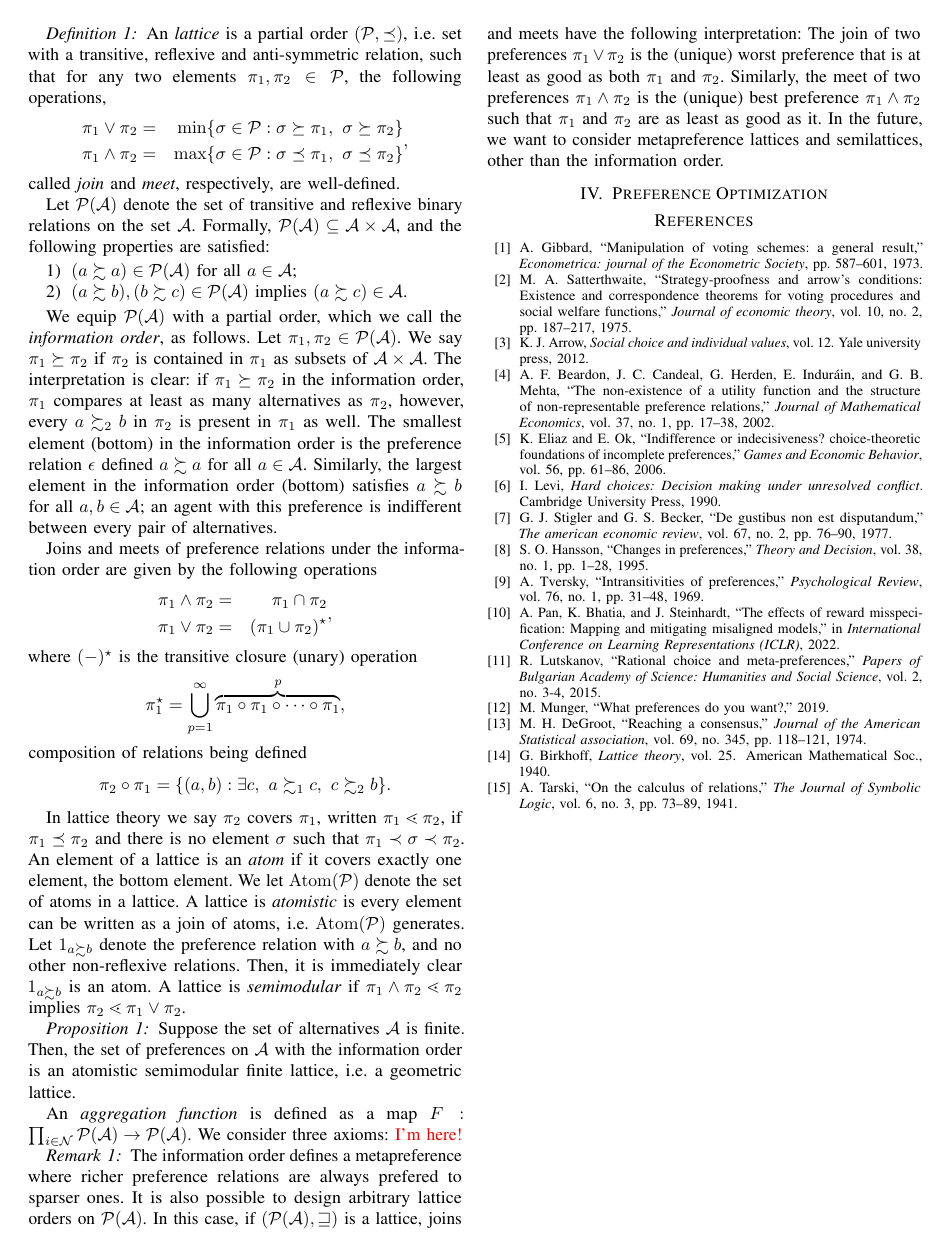
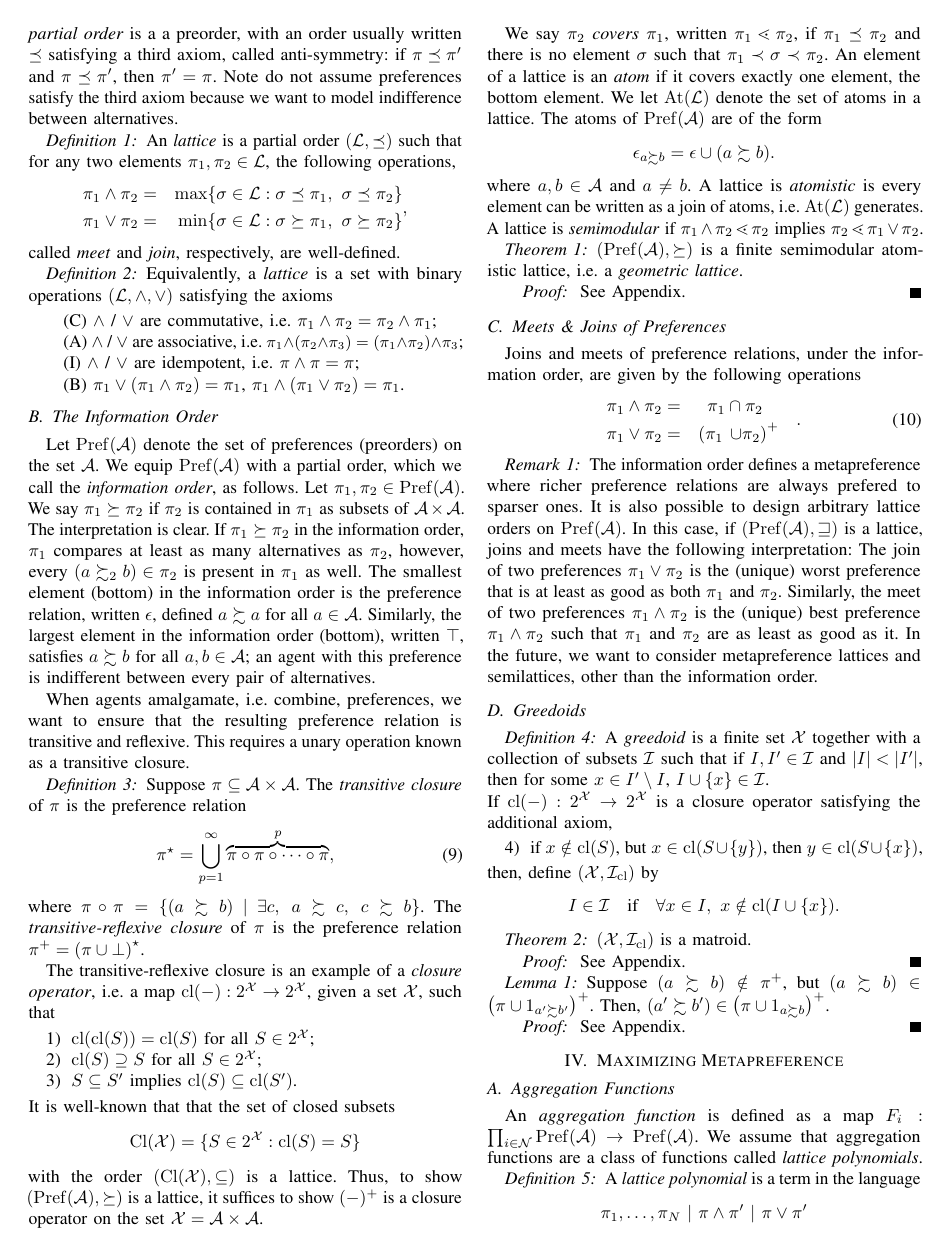
Before and after one commit to hans-riess/prefdynamo, a LaTeX paper (root.tex): page 4 of 4 before the commit and page 4 of 5 after it. Compiled offline with pdfLaTeX.

Commit message:
Updates from Overleaf

```diff
--- a/root.tex
+++ b/root.tex
@@ -14,10 +14,14 @@
 
 
 %MACROS
+\newcommand{\powerset}[1]{2^{#1}}
 \newcommand{\R}{\mathbb{R}}
 \newcommand{\N}{\mathcal{N}}
 \newcommand{\A}{\mathcal{A}}
-\renewcommand{\P}{\mathcal{P}}
+\newcommand{\X}{\mathcal{X}}
+\newcommand{\I}{\mathcal{I}}
+\renewcommand{\P}{\mathrm{Pref}}
+\renewcommand{\L}{\mathcal{L}}
 \newcommand{\prefers}{\succsim}
 \newcommand{\metaprefers}{\sqsupseteq}
 \newcommand{\indif}{\sim}
@@ -27,7 +31,9 @@
 \renewcommand{\geq}{\geqslant}
 \newcommand{\graph}{\mathcal{G}}
 \newcommand{\edges}{\mathcal{E}}
-\DeclareMathOperator{\Atoms}{Atom}
+\DeclareMathOperator{\Atoms}{At}
+\DeclareMathOperator{\cl}{cl}
+\DeclareMathOperator{\Cl}{Cl}
 
 %THEOREMS
 \newtheorem{theorem}{Theorem}
@@ -234,56 +241,133 @@ We leverage the lattice-theoretic \cite{birkhoff1940} structure of preferences t
+We leverage the lattice-theoretic \cite{birkhoff1940} structure of preferences to model preference aggregation dynamics. Our model for how agents amalgamate preference is reminiscent of the \emph{calculus of relations} \cite{tarski1941} in which binary and unary operations on binary relations, subsets $\mathcal{R} \subseteq \mathcal{X} \times \mathcal{Y}$, are introduced. A \emph{preorder} is a set $\P$ with a relation $\precsim$ satisfying the axioms of transitivity and reflexivity. Preferences, we assume, are preorders, and we will use both terms interchangeably. A \emph{partial order} is a a preorder, with an order usually written $\preceq$ satisfying a third axiom, called anti-symmetry: if $\pi \preceq \pi'$ and $\pi \preceq \pi'$, then $\pi' = \pi$. Note do not assume preferences satisfy the third axiom because we want to model indifference between alternatives.
 
 \begin{definition}
-    An \emph{lattice} is a partial order $(\P, \preceq)$, i.e.~set with a transitive, reflexive and anti-symmetric relation, such that for any two elements $\pi_1, \pi_2 \in \P$, the following operations,
+    An \emph{lattice} is a partial order $(\L, \preceq)$ such that for any two elements $\pi_1, \pi_2 \in \L$, the following operations,
     \begin{align*}
         \begin{aligned}
-        \pi_1 \join \pi_2 &=& \min\{ \sigma \in \P: \sigma \succeq \pi_1,~\sigma \succeq \pi_2 \} \\
-        \pi_1 \meet \pi_2 &=& \max\{ \sigma \in \P: \sigma \preceq \pi_1,~\sigma \preceq \pi_2 \}
+        \pi_1 \meet \pi_2 &=& \max\{ \sigma \in \L: \sigma \preceq \pi_1,~\sigma \preceq \pi_2 \} \\
+        \pi_1 \join \pi_2 &=& \min\{ \sigma \in \L: \sigma \succeq \pi_1,~\sigma \succeq \pi_2 \}
         \end{aligned},
     \end{align*}
-    called \emph{join} and \emph{meet}, respectively, are well-defined.
+    called \emph{meet} and \emph{join}, respectively, are well-defined.
+\end{definition}
+\begin{definition}
+    Equivalently, a \emph{lattice} is a set with binary operations $(\L, \meet, \join)$ satisfying the axioms
+    \begin{itemize}
+        \item[](C) $\meet$ / $\join$ are commutative, i.e.~$\pi_1 \meet \pi_2 = \pi_2 \meet \pi_1$;
+        \item[] (A) $\meet$ / $\join$ are associative, i.e. {\small $\pi_1 \meet (\pi_2 \meet \pi_3) = (\pi_1 \meet \pi_2) \meet \pi_3$};
+        \item[](I) $\meet$ / $\join$ are idempotent, i.e.~$\pi \meet \pi = \pi$;
+        \item[] (B) $\pi_1 \join \left( \pi_1 \meet \pi_2 \right) = \pi_1$, $\pi_1 \meet \left( \pi_1 \join \pi_2 \right) = \pi_1$.
+    \end{itemize}
 \end{definition}
 
-Let $\P(\A)$ denote the set of transitive and reflexive binary relations on the set $\A$. Formally, $\P(\A) \subseteq \A \times \A$, and the following properties are satisfied:
+\subsection{The Information Order}
+
+Let $\P(\A)$ denote the set of preferences (preorders) on the set $\A$. We equip $\P(\A)$ with a partial order, which we call the \emph{information order}, as follows. Let $\pi_1, \pi_2 \in \P(\A)$. We say $\pi_1 \succeq \pi_2$ if $\pi_2$ is contained in $\pi_1$ as subsets of $\A \times \A$. The interpretation is clear. If $\pi_1 \succeq \pi_2$ in the information order, $\pi_1$ compares at least as many alternatives as $\pi_2$, however, every $(a \prefers_2 b) \in \pi_2$ is present in $\pi_1$ as well. The smallest element (bottom) in the information order is the preference relation, written $\epsilon$, defined $a \prefers a$ for all $a \in \A$. Similarly, the largest element in the information order (bottom), written $\top$, satisfies $a \prefers b$ for all $a,b \in \A$; an agent with this preference is indifferent between every pair of alternatives.
+
+When agents amalgamate, i.e.~combine, preferences, we want to ensure that the resulting preference relation is transitive and reflexive. This requires a unary operation known as a transitive closure.
+\begin{definition}
+    Suppose $\pi \subseteq \A \times \A$. The \emph{transitive closure} of $\pi$ is the preference relation
+\begin{align}
+    \pi^{\star} = \bigcup_{p=1}^{\infty} \overbrace{\pi \circ \pi \circ \cdots \circ \pi}^{p}, \label{eq:transitive-closure}
+\end{align}
+where $\pi \circ \pi = \{ (a \prefers b)~\vert~\exists c,~a \prefers c,~c \prefers b\}$. The \emph{transitive-reflexive closure} of $\pi$ is the preference relation $\pi^{+} = \left( \pi \cup \bot \right)^\star$.
+\end{definition}
+
+The transitive-reflexive closure is an example of a \emph{closure operator}, i.e.~a map $\cl(-): \powerset{\X} \to \powerset{\X}$, given a set $\X$, such that
 \begin{enumerate}
-    \item $(a \prefers a) \in \P(\A)$ for all $a \in \A$;
-    \item $(a \prefers b), (b \prefers c) \in \P(\A)$ implies $(a \prefers c) \in \A$.
+    \item $\cl(\cl(S)) = \cl(S)$ for all $S \in \powerset{\X}$;
+    \item $\cl(S) \supseteq S$ for all $S \in \powerset{\X}$;
+    \item $S \subseteq S'$ implies $\cl(S) \subseteq \cl(S')$.
 \end{enumerate}
+It is well-known that that the set of closed subsets
+\begin{align*}
+    \Cl(\X) = \{ S \in \powerset{\X}: \cl(S) = S\}
+\end{align*}
+with the order $(\Cl(\X), \subseteq)$ is a lattice. Thus, to show $\left(\P(\A), \succeq \right)$ is a lattice, it suffices to show $(-)^{+}$ is a closure operator on the set $\X = \A \times \A$.
+
+We say $\pi_2$ \emph{covers} $\pi_1$, written $\pi_1 \lessdot \pi_2$, if $\pi_1 \preceq \pi_2$ and there is no element $\sigma$ such that $\pi_1 \prec \sigma \prec \pi_2$. An element of a lattice is an \emph{atom} if it covers exactly one element, the bottom element. We let $\Atoms(\L)$ denote the set of atoms in a lattice. The atoms of $\P(\A)$ are of the form
+\begin{align*}
+    \epsilon_{a \prefers b} = \epsilon \cup (a \prefers b).
+\end{align*}
+where $a, b \in \A$ and $a \neq b$.
+A lattice is \emph{atomistic} is every element can be written as a join of atoms, i.e.~$\Atoms(\L)$ generates.
+A lattice is \emph{semimodular} if $\pi_1 \meet \pi_2 \lessdot \pi_2$ implies $\pi_2 \lessdot \pi_1 \join \pi_2$.
+
+\begin{theorem}
+    $(\P(\A), \succeq)$ is a finite semimodular atomistic lattice, i.e.~a \emph{geometric lattice}.
+\end{theorem}
+\begin{proof}
+See Appendix.
+\end{proof}
+
+\subsection{Meets \& Joins of Preferences}
+Joins and meets of preference relations, under the information order, are given by the following operations
+\begin{align}
+    \begin{aligned}
+        \pi_1 \meet \pi_2 &=& \pi_1 &\cap \pi_2& \\
+ \pi_1 \join \pi_2 &=&  \left(\pi_1  \right. &\left. \cup \pi_2  \right)^{+}
+    \end{aligned}. \label{eq:join-meets}
+\end{align}
+
+\begin{remark}
+    The information order defines a metapreference where richer preference relations are always prefered to sparser ones. It is also possible to design arbitrary lattice orders on $\P(\A)$. In this case, if $(\P(\A), \metaprefers)$ is a lattice, joins and meets have the following interpretation: The join of two preferences $\pi_1 \join \pi_2$ is the (unique) worst preference that is at least as good as both $\pi_1$ and $\pi_2$. Similarly, the meet of two preferences $\pi_1 \meet \pi_2$ is the (unique) best preference $\pi_1 \meet \pi_2$ such that $\pi_1$ and $\pi_2$ are as least as good as it. In the future, we want to consider metapreference lattices and semilattices, other than the information order.
+\end{remark}
+
+\subsection{Greedoids}
+% It is well-know that there is a one-to-one correspondence---called a cryptomorphism due to the mysterious connection it establishes \cite{whitney}---between geometric lattices and combinatorial objects called matroids, but the full details of the correspondence are beyond the scope of this paper.
+
+\begin{definition}
+    A \emph{greedoid} is a finite set $\X$ together with a collection of subsets $\I$ such that if $I, I' \in \mathcal{I}$ and $|I| < |I'|$, then for some $x \in I' \setminus I$, $I \cup \{x\} \in \I$.
+\end{definition}
+If $\cl(-): \powerset{\X} \to \powerset{\X}$ is a closure operator satisfying the additional axiom,
+\begin{enumerate}
+    \item[4)] if $x \notin \cl(S)$, but $x \in \cl(S \cup \{y\})$, then $y \in \cl(S \cup \{x\})$,
+\end{enumerate}
+then, define $(\X,\I_{\cl})$ by
+\begin{align*}
+    I \in \I \quad \text{if} \quad \forall x \in I,~x \notin \cl(I \cup \{x\}).
+\end{align*}
+\begin{theorem}
+    $(\X, \I_{\cl})$ is a matroid.
+\end{theorem}
+\begin{proof}
+    See Appendix.
+\end{proof}
+
+\begin{lemma}
+    Suppose $(a \prefers b) \notin \pi^{+}$, but $(a \prefers b) \in \left(\pi \cup 1_{a' \prefers b'}\right)^{+}$. Then, $(a' \prefers b') \in \left( \pi \cup 1_{a \prefers b} \right)^{+}$.
+\end{lemma}
+\begin{proof}
+    See Appendix.
+\end{proof}
 
 
-We equip $\P(\A)$ with a partial order, which we call the \emph{information order}, as follows. Let $\pi_1, \pi_2 \in \P(\A)$. We say $\pi_1 \succeq \pi_2$ if $\pi_2$ is contained in $\pi_1$ as subsets of $\A \times \A$. The interpretation is clear: if $\pi_1 \succeq \pi_2$ in the information order, $\pi_1$ compares at least as many alternatives as $\pi_2$, however, every $a \prefers_2 b$ in $\pi_2$ is present in $\pi_1$ as well. The smallest element (bottom) in the information order is the preference relation $\epsilon$ defined $a \prefers a$ for all $a \in \A$. Similarly, the largest element in the information order (bottom) satisfies $a \prefers b$ for all $a,b \in \A$; an agent with this preference is indifferent between every pair of alternatives.
+%%%%%%%%%%%%%%%%%%%%%%%%%%%%%%%%%%%%%%%%%%%%%%%%%%%%%%%%%%%%%%%%%%%%%%%%%%%%%%%%%%%%%%%%%%%
+\section{Maximizing Metapreference}
 
-Joins and meets of preference relations under the information order are given by the following operations
-\begin{align*}
-    \begin{aligned}
-        \pi_1 \meet \pi_2 &=& \pi_1 \cap \pi_2 \\
- \pi_1 \join \pi_2 &=&  (\pi_1  \cup \pi_2 )^{\star}
-    \end{aligned},
-\end{align*}
-where $(-)^{\star}$ is the transitive closure (unary) operation
-\begin{align*}
-    \pi_1^{\star} = \bigcup_{p=1}^{\infty} \overbrace{\pi_1 \circ \pi_1 \circ \cdots \circ \pi_1}^{p},
-\end{align*}
-composition of relations being defined
-\begin{align*}
-    \pi_2 \circ \pi_1 = \{ (a,b): \exists c,~a \prefers_1 c,~c \prefers_2 b\}.
-\end{align*}
+\subsection{Aggregation Functions}
 
-In lattice theory we say $\pi_2$ covers $\pi_1$, written $\pi_1 \lessdot \pi_2$, if $\pi_1 \preceq \pi_2$ and there is no element $\sigma$ such that $\pi_1 \prec \sigma \prec \pi_2$. An element of a lattice is an \emph{atom} if it covers exactly one element, the bottom element. We let $\Atoms(\P)$ denote the set of atoms in a lattice. A lattice is \emph{atomistic} is every element can be written as a join of atoms, i.e.~$\Atoms(\P)$ generates. Let $1_{a \prefers b}$ denote the preference relation with $a \prefers b$, and no other non-reflexive relations. Then, it is immediately clear $1_{a \prefers b}$ is an atom. A lattice is \emph{semimodular} if $\pi_1 \meet \pi_2 \lessdot \pi_2$ implies $\pi_2 \lessdot \pi_1 \join \pi_2$.
+An \emph{aggregation function} is defined as a map $F_i: \prod_{i \in \N} \P(\A) \to \P(\A)$. We assume that aggregation functions are a class of functions called \emph{lattice polynomials}.
+\begin{definition}
+    A \emph{lattice polynomial} is a term in the language
+    \begin{align*}
+        \pi_1, \dots, \pi_N~\vert~\pi \meet \pi'~\vert~\pi \join \pi'
+    \end{align*}
+    (with parentheses).
+\end{definition}
 
-\begin{proposition}
-    Suppose the set of alternatives $\A$ is finite. Then, the set of preferences on $\A$ with the information order is an atomistic semimodular finite lattice, i.e.~a geometric lattice.
-\end{proposition}
+We restrict our attention to aggregation functions that are lattice polynomials $F_i(\pi_1,\pi_2, \dots, \pi_N)$.
 
-An \emph{aggregation function} is defined as a map $F: \prod_{i \in \N} \P(\A) \to \P(\A)$. We consider three axioms: \textcolor{red}{I'm here!}
+\begin{align}
+    F_i(\boldsymbol{\pi}) = \varphi_i \Bigl( \pi_i, \bigoplus_{j \in \N_i^k} \pi_j \Bigr)
+\end{align}
+
+
+We consider a broad class of aggregation functions called $r$-medians which are defined on semimodular lattices \cite{leclerc}.
 
 % \begin{axiom}
 %     Suppose for $\pi, \pi' \$F(\pi_1, \pi_2, \dots, \pi_N) = $
 % \end{axiom}
-
-
-\begin{remark}
-    The information order defines a metapreference where richer preference relations are always prefered to sparser ones. It is also possible to design arbitrary lattice orders on $\P(\A)$. In this case, if $(\P(\A), \metaprefers)$ is a lattice, joins and meets have the following interpretation: The join of two preferences $\pi_1 \join \pi_2$ is the (unique) worst preference that is at least as good as both $\pi_1$ and $\pi_2$. Similarly, the meet of two preferences $\pi_1 \meet \pi_2$ is the (unique) best preference $\pi_1 \meet \pi_2$ such that $\pi_1$ and $\pi_2$ are as least as good as it. In the future, we want to consider metapreference lattices and semilattices, other than the information order.
-\end{remark}
 
 
 
```
Also changed, not shown: root.tex (27 more changed lines).
